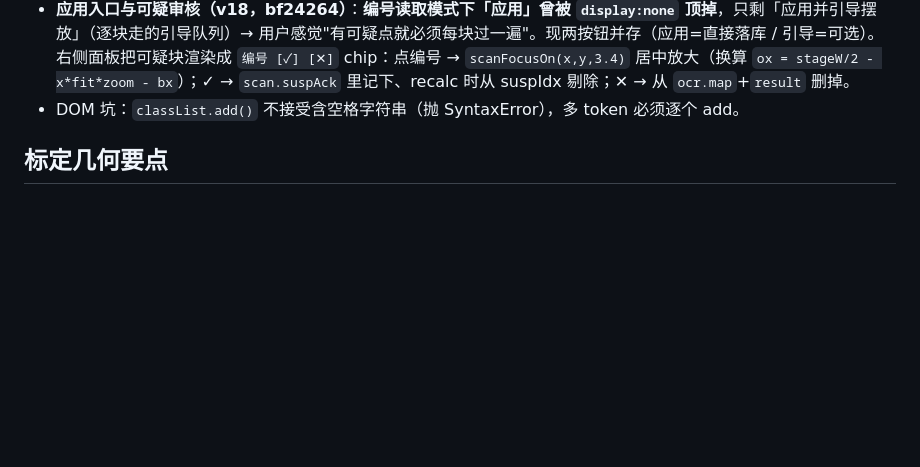
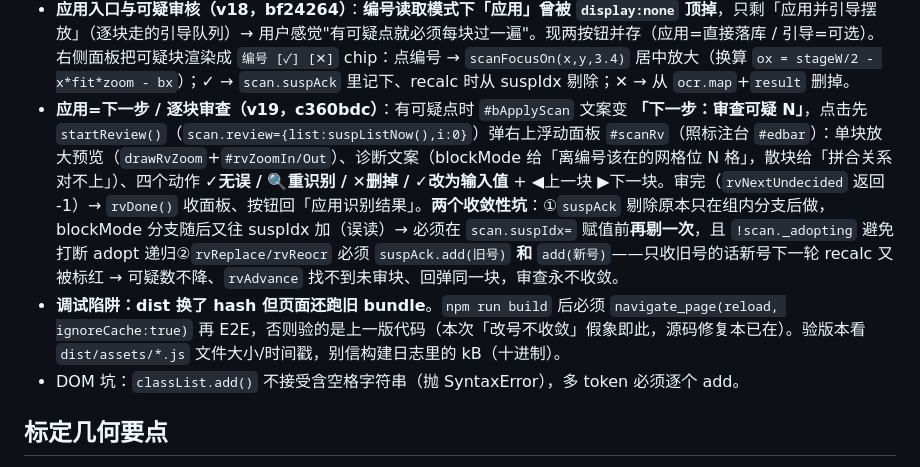
Before and after one commit to lehuaner/puzzle-resolver, a Markdown page: .workbuddy/memory/MEMORY.md, the part around the change. Rendered like a GitHub page; blank space fills up the shorter version.

```diff
--- a/.workbuddy/memory/MEMORY.md
+++ b/.workbuddy/memory/MEMORY.md
@@ -14,6 +14,8 @@
 - **边缘/范围/配色/补块（v16，d6de437）**：①`isPieceAt` 大窗下界 0.55→**0.50**（画面最外一列片大窗必有一侧压地板，828 矩形 0.543，旧值把整列边缘片全判掉；光斑靠上界 0.999 + 簇级 OCR 检查兜底）②组内推算 bbox **±2→±3**、单组上限 **12→16**（第三圈的 649 此前不在候选里）③**推算块沿用来源组色 + 虚线**（颜色=组归属，线型=证据强度；`inferredPos[idx].grp`）④**单轴组只在已知轴延伸**：垂直轴方向本质二义（有片侧既可能 +col 也可能 -col，237 与 187 几何等价），试着"转 90° + 前景投票"会推错编号，已回退⑤**「补一块」**：增删结果模式点没有框的片→输编号→`addManualReading` 伪造 comps 塞进 `scan.ocr.map`→重算，自动并入并查集并推出邻居（OCR 漏读的边角/孤片相邻块都靠它）。85889 320=277+49、85891 105=93+12。
 - **二义位枚举 + ROI 复核（v17，532298a）**：单轴组垂直方向有片 → 编号只可能**相邻两号之一**（二选一）；孤片四向 → **四选一**。裁决三招：①**排除法**——候选里已被别的读数占用的编号划掉，只剩 1 个就直接 `insertReading` 插入并重算（`scan._adopting` 防递归；85891 的 237 靠这条自动补上：候选 [237,187]，187 已占）②**ROI 单块放大**——`roiOCR` 按 **0.62 片宽**裁剪放大 **3.2×** 送 `/ocr`，整图 2×2 分片漏检的小字能读出来（实测 A-237@0.94、-422@0.98）；窗口越界时**挪中心不拉伸**；4 位数字串同时取前3/后3 再用候选筛③**人工点选**——黄虚线问号框，edit 模式点开浮层按候选数给按钮。低置信检出（conf 0.30~0.50）进 `scan.ocr.low` → 同样进「待选」一键确认，不再静默丢。组内渲染：同组框统一**中位片宽×0.88 + 2θ 平均角度** → 相邻边平行、等间距、不重叠。
 - **应用入口与可疑审核（v18，bf24264）**：**编号读取模式下「应用」曾被 `display:none` 顶掉**，只剩「应用并引导摆放」（逐块走的引导队列）→ 用户感觉"有可疑点就必须每块过一遍"。现两按钮并存（应用=直接落库 / 引导=可选）。右侧面板把可疑块渲染成 `编号 [✓] [✕]` chip：点编号 → `scanFocusOn(x,y,3.4)` 居中放大（换算 `ox = stageW/2 - x*fit*zoom - bx`）；✓ → `scan.suspAck` 里记下、recalc 时从 suspIdx 剔除；✕ → 从 `ocr.map`+`result` 删掉。
+- **应用=下一步 / 逐块审查（v19，c360bdc）**：有可疑点时 `#bApplyScan` 文案变 **「下一步：审查可疑 N」**，点击先 `startReview()`（`scan.review={list:suspListNow(),i:0}`）弹右上浮动面板 `#scanRv`（照标注台 `#edbar`）：单块放大预览（`drawRvZoom`+`#rvZoomIn/Out`）、诊断文案（blockMode 给「离编号该在的网格位 N 格」，散块给「拼合关系对不上」）、四个动作 **✓无误 / 🔍重识别 / ✕删掉 / ✓改为输入值** + ◀上一块 ▶下一块。审完（`rvNextUndecided` 返回 -1）→ `rvDone()` 收面板、按钮回「应用识别结果」。**两个收敛性坑**：①`suspAck` 剔除原本只在组内分支后做，blockMode 分支随后又往 suspIdx 加（误读）→ 必须在 `scan.suspIdx=` 赋值前**再剔一次**，且 `!scan._adopting` 避免打断 adopt 递归②`rvReplace/rvReocr` 必须 `suspAck.add(旧号)` **和** `add(新号)`——只收旧号的话新号下一轮 recalc 又被标红 → 可疑数不降、`rvAdvance` 找不到未审块、回弹同一块，审查永不收敛。
+- **调试陷阱：dist 换了 hash 但页面还跑旧 bundle**。`npm run build` 后必须 `navigate_page(reload, ignoreCache:true)` 再 E2E，否则验的是上一版代码（本次「改号不收敛」假象即此，源码修复本已在）。验版本看 `dist/assets/*.js` 文件大小/时间戳，别信构建日志里的 kB（十进制）。
 - DOM 坑：`classList.add()` 不接受含空格字符串（抛 SyntaxError），多 token 必须逐个 add。
 
 ## 标定几何要点
```
Also changed, not shown: .workbuddy/memory/2026-10-22.md (+37 -0 lines).
